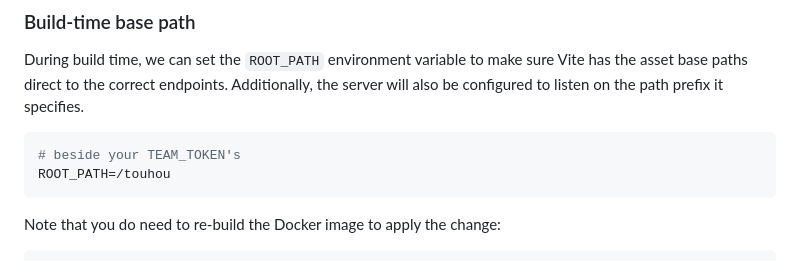
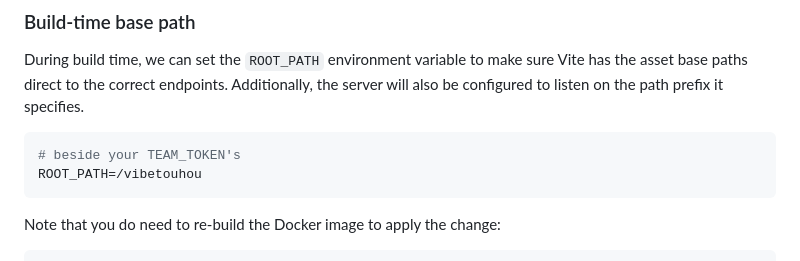
Before and after one commit to a97101103Z/vibeTouHou, a Markdown page: deploy/README.md, the part around the change. Rendered like a GitHub page.

Commit message:
set canonical base path

````diff
--- a/deploy/README.md
+++ b/deploy/README.md
@@ -113,7 +113,7 @@ Additionally, the server will also be configured to listen on the path prefix it
 
 ```bash
 # beside your TEAM_TOKEN's
-ROOT_PATH=/touhou
+ROOT_PATH=/vibetouhou
 ```
 
 Note that you do need to re-build the Docker image to apply the change:
````
